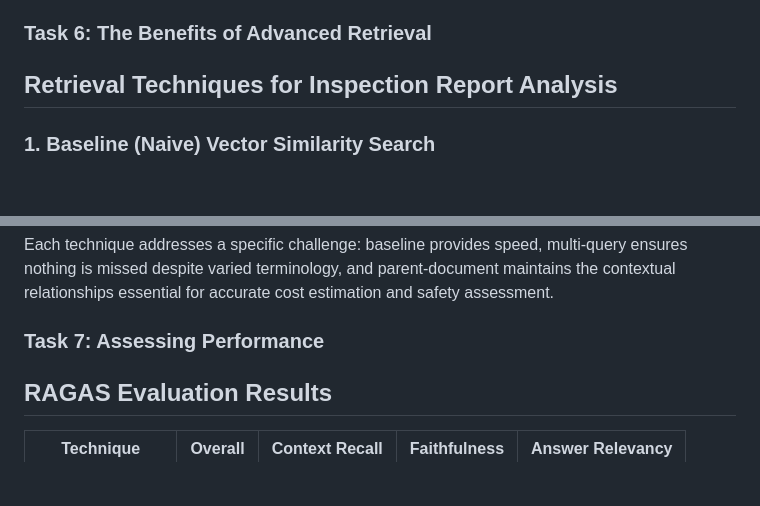
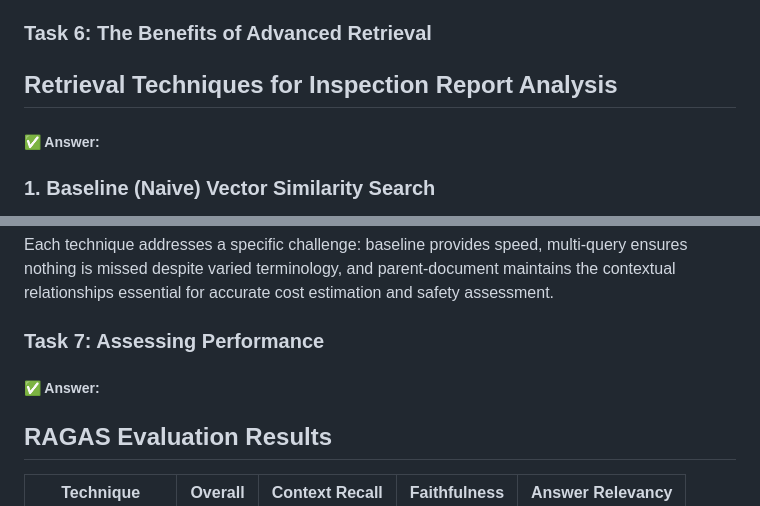
Before and after one commit to vinitv/inspection-report-analyzer, a Markdown page: Challenge_Tasks.md, 2 parts joined by grey strips. Drawn GitHub-style; blank space fills up the shorter version.

Commit message:
analyzer 1.0

```diff
--- a/Challenge_Tasks.md
+++ b/Challenge_Tasks.md
@@ -185,6 +185,8 @@ The RAGAS evaluation results reveal a pipeline with mixed performance that's fun
 
 ## Retrieval Techniques for Inspection Report Analysis
 
+##### ✅ Answer:
+
 ### **1. Baseline (Naive) Vector Similarity Search**
 This technique uses standard semantic similarity search with embeddings to find the most relevant inspection report sections. I believe this will be useful as a foundation because it provides straightforward retrieval of content with semantic similarity to user questions about specific inspection findings.
 
@@ -200,6 +202,7 @@ Each technique addresses a specific challenge: baseline provides speed, multi-qu
 
 ### Task 7: Assessing Performance
 
+##### ✅ Answer:
 
 ## RAGAS Evaluation Results
 
```
